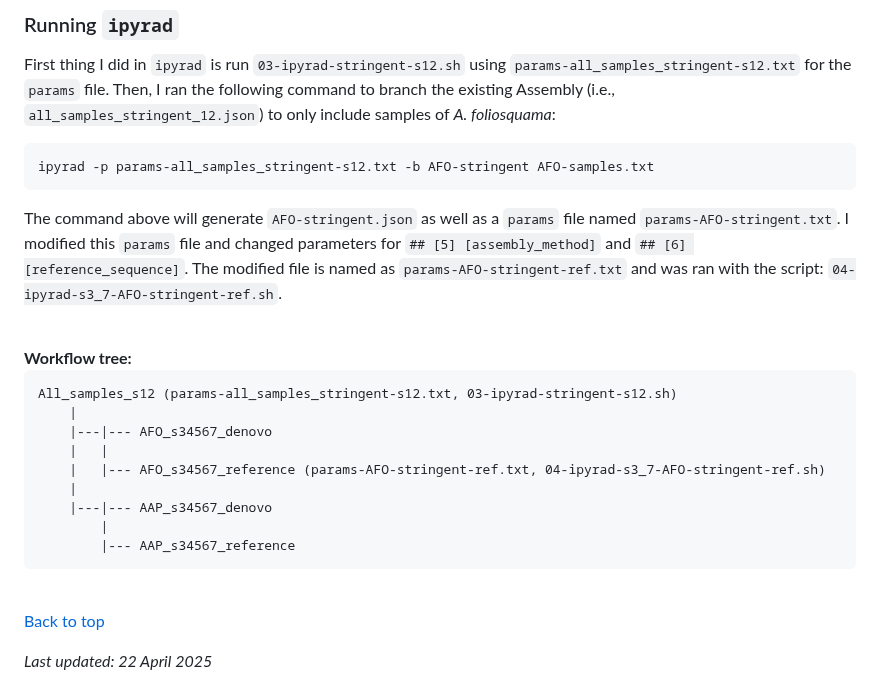
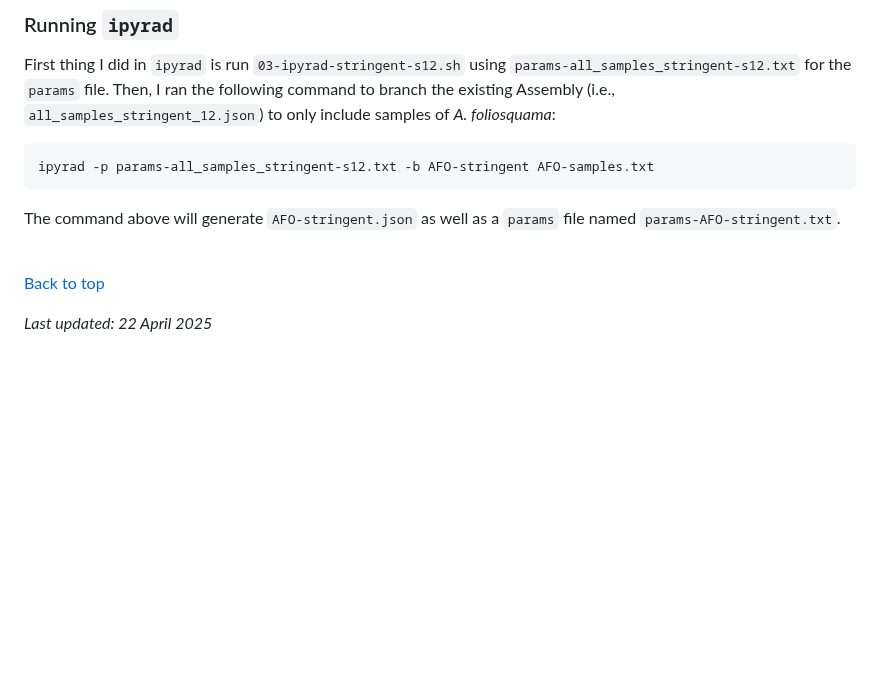
Before and after one commit to grcvhon/atm-analysis, a Markdown page: genomics/README.md, the part around the change. Drawn GitHub-style; blank space fills up the shorter version.

````diff
--- a/genomics/README.md
+++ b/genomics/README.md
@@ -298,22 +298,8 @@ First thing I did in `ipyrad` is run `03-ipyrad-stringent-s12.sh` using `params-
 ```
 ipyrad -p params-all_samples_stringent-s12.txt -b AFO-stringent AFO-samples.txt
 ```
-The command above will generate `AFO-stringent.json` as well as a `params` file named `params-AFO-stringent.txt`. I modified this `params` file and changed parameters for `## [5] [assembly_method]` and `## [6] [reference_sequence]`. The modified file is named as `params-AFO-stringent-ref.txt` and was ran with the script: `04-ipyrad-s3_7-AFO-stringent-ref.sh`.
+The command above will generate `AFO-stringent.json` as well as a `params` file named `params-AFO-stringent.txt`.
 
-<br>
-<b>Workflow tree:</b>
-
-```
-All_samples_s12 (params-all_samples_stringent-s12.txt, 03-ipyrad-stringent-s12.sh)
-    |
-    |---|--- AFO_s34567_denovo
-    |   |
-    |   |--- AFO_s34567_reference (params-AFO-stringent-ref.txt, 04-ipyrad-s3_7-AFO-stringent-ref.sh)
-    |
-    |---|--- AAP_s34567_denovo
-        |
-        |--- AAP_s34567_reference
-```
 <br>
 
 [Back to top](#outline)
````
